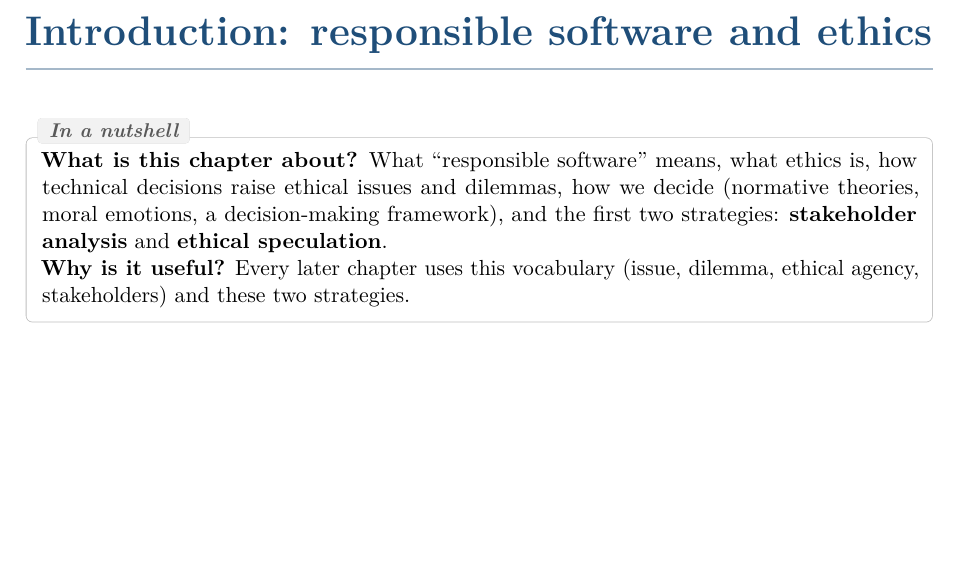
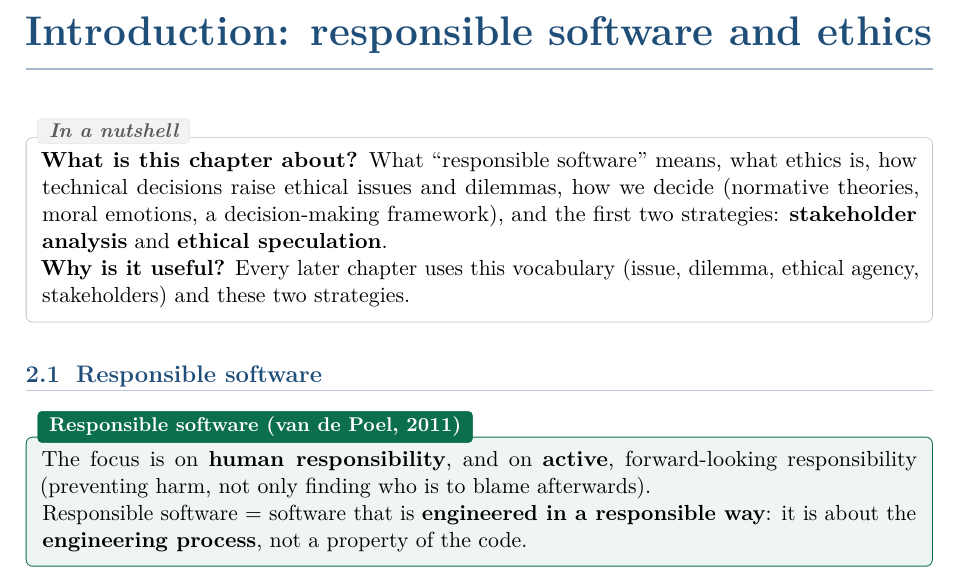
Before and after one commit to AlphaXT38G/notes_ba5, a LaTeX book (respsoft/course.tex): part of page 7 of 7, cut so that both start at the same text, the shorter picture padded with empty space. Compiled offline with pdfLaTeX.

Commit message:
feat(respsoft): add the responsible software definition
Co-Authored-By: Claude Opus 5.5 <noreply@anthropic.com>

```diff
--- a/respsoft/course.tex
+++ b/respsoft/course.tex
@@ -193,4 +193,14 @@ analysis} and \textbf{ethical speculation}. \\
 agency, stakeholders) and these two strategies.
 \end{rembox}
 
+
+\section{Responsible software}
+
+\begin{defnbox}[title={Responsible software (van de Poel, 2011)}]
+The focus is on \textbf{human responsibility}, and on \textbf{active}, forward-looking
+responsibility (preventing harm, not only finding who is to blame afterwards). \\
+Responsible software = software that is \textbf{engineered in a responsible way}: it is about
+the \textbf{engineering process}, not a property of the code.
+\end{defnbox}
+
 \end{document}
```
